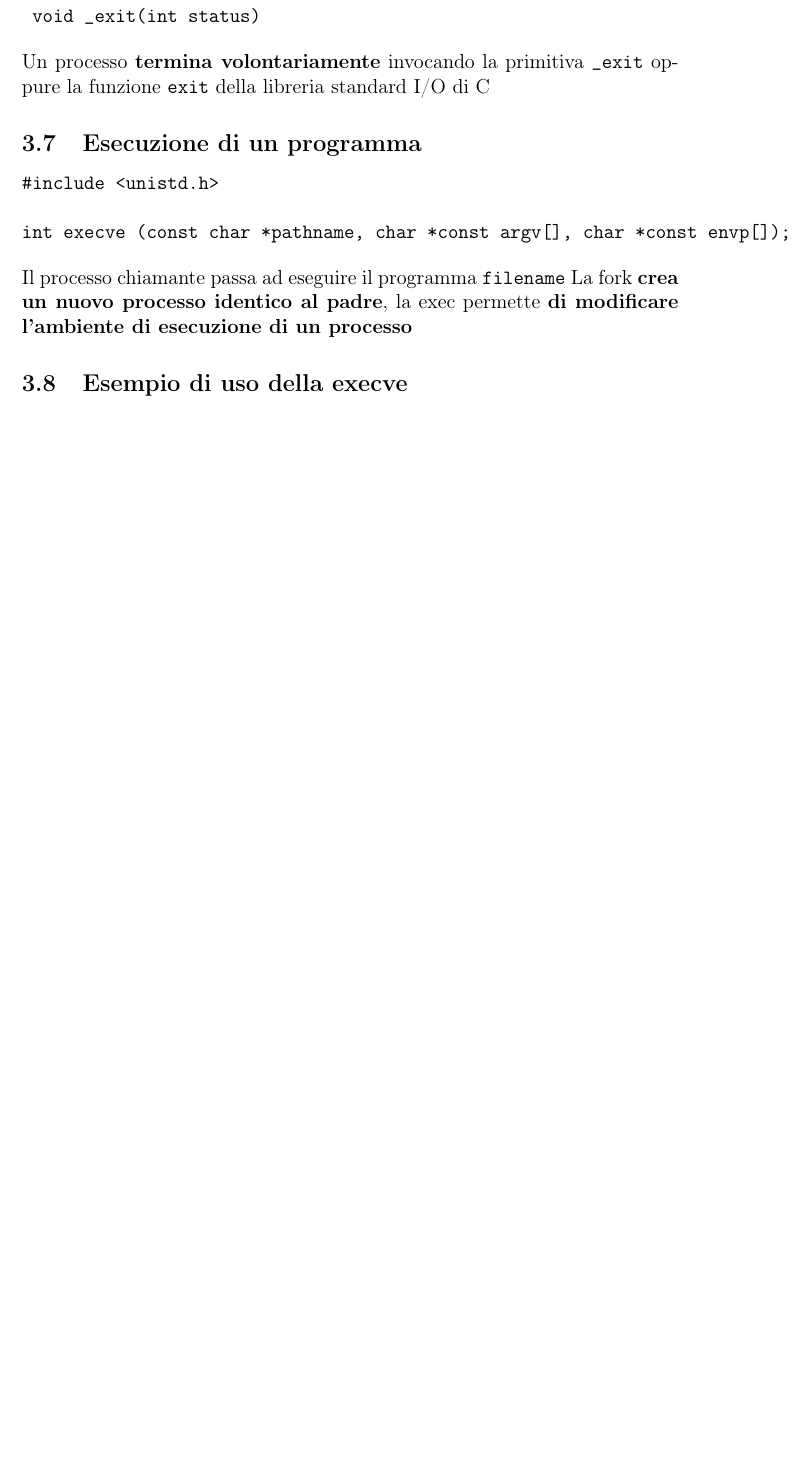
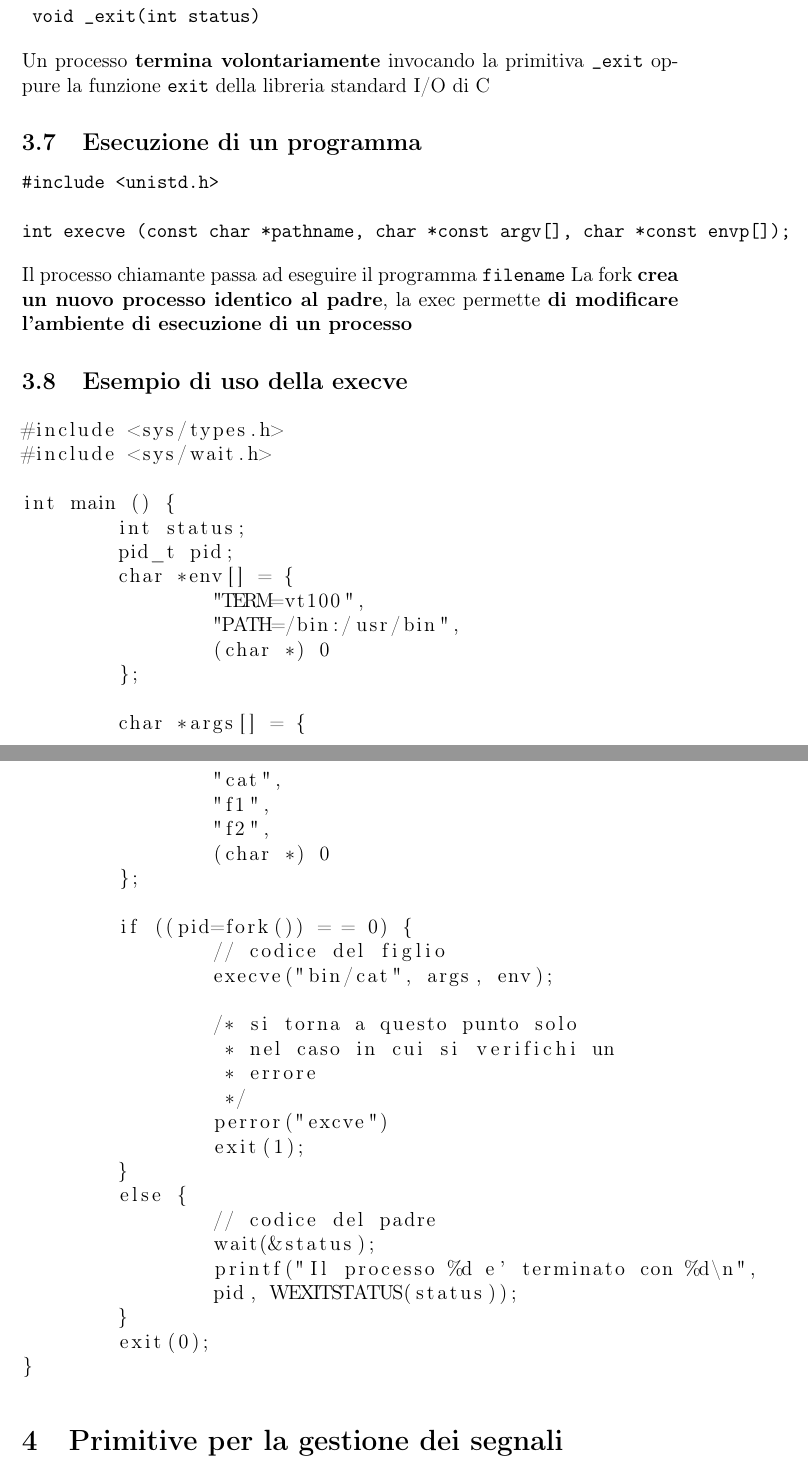
Before and after one commit to MatteoFranchini01/teoria_unix, a LaTeX document (document.tex): part of page 11 of 12 before the commit and two parts of pages 11 and 12 of 13 after it, the two joined at a grey line, cut so that both start at the same text, the shorter picture padded with empty space. Compiled offline with pdfLaTeX.

Commit message:
Inizio nuova sezione

```diff
--- a/document.tex
+++ b/document.tex
@@ -335,7 +335,47 @@ int execve (const char *pathname, char *const argv[], char *const envp[]);
 Il processo chiamante passa ad eseguire il programma \verb|filename|
 La fork \textbf{crea un nuovo processo identico al padre}, la exec permette \textbf{di modificare l'ambiente di esecuzione di un processo}
 \subsection{Esempio di uso della execve}
+\begin{lstlisting}
+#include <sys/types.h>
+#include <sys/wait.h>
 
+int main () {
+	int status;
+	pid_t pid;
+	char *env[] = {
+		"TERM=vt100",
+		"PATH=/bin:/usr/bin",
+		(char *) 0
+	};
+
+	char *args[] = {
+		"cat",
+		"f1",
+		"f2",
+		(char *) 0
+	};
+
+	if ((pid=fork()) = = 0) {
+		// codice del figlio
+		execve("bin/cat", args, env);
+
+		/* si torna a questo punto solo
+		 * nel caso in cui si verifichi un
+		 * errore
+		 */
+		perror("excve")
+		exit(1);
+	}
+	else {
+		// codice del padre
+		wait(&status);
+		printf("Il processo %d e' terminato con %d\n",
+		pid, WEXITSTATUS(status));
+	}
+	exit(0);
+}
+\end{lstlisting}
+\section{Primitive per la gestione dei segnali}
 
 
 \newpage
```
Also changed, not shown: document.pdf, 5 other files.
